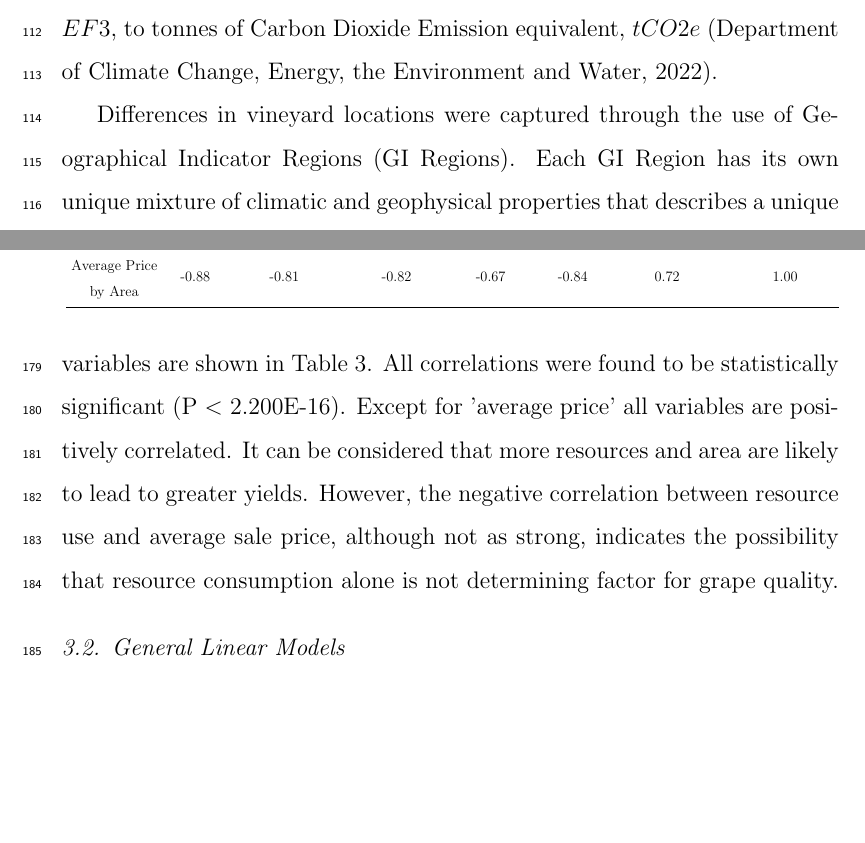
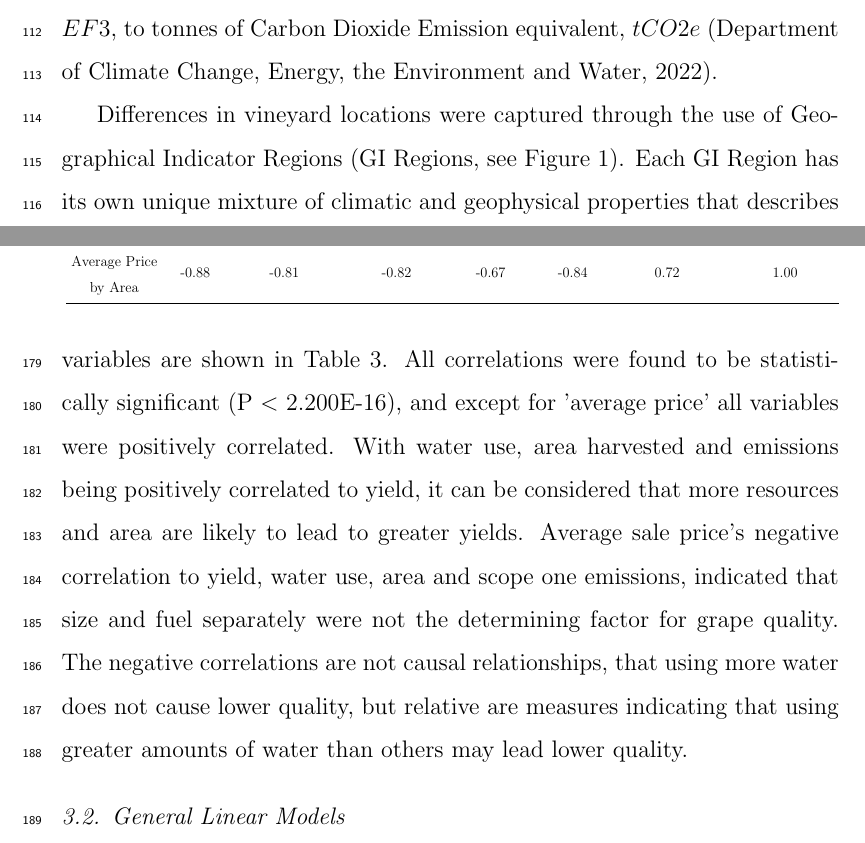
Before and after one commit to JixTheCat/Resource-Use-and-the-Value-Productivity-Tradeoff-in-Australian-Winegrowing-Regions, a LaTeX paper (article.tex): two parts of pages 7 and 12 of 30, joined at a grey line, cut so that both start at the same text, the shorter picture padded with empty space. Compiled offline with pdfLaTeX.

Commit message:
merge it ship it

```diff
--- a/article.tex
+++ b/article.tex
@@ -206,7 +206,7 @@ was used to convert the quantity of fuel in litres, $Q$, using a prescribed Ener
 \end{figure}%%
 
 \par
-Differences in vineyard locations were captured through the use of Geographical Indicator Regions (GI Regions). Each GI Region has its own unique mixture of climatic and geophysical properties that describes a unique winegrowing region within Australia; these regions were predefined by Wine Australia \citep{hallidayAustralianWineEncyclopedia2009,oliverReviewSoilPhysical2013,soarClimateDriversRed2008}. Both Wine Australia and Sustainable Winegrowing Australia used the same GI Region format to describe location.
+Differences in vineyard locations were captured through the use of Geographical Indicator Regions (GI Regions, see Figure \ref{fig:map}). Each GI Region has its own unique mixture of climatic and geophysical properties that describes a unique winegrowing region within Australia; these regions were predefined by Wine Australia \citep{hallidayAustralianWineEncyclopedia2009,oliverReviewSoilPhysical2013,soarClimateDriversRed2008}. Both Wine Australia and Sustainable Winegrowing Australia used the same GI Region format to describe location.
 \par
 The site of a vineyard predetermines several physical parameters such as climate, geology and soil, making location a widely considered key determinant of grape yield and quality \citep{abbalDecisionSupportSystem2016,agostaRegionalClimateVariability2012,fragaMultivariateClusteringViticultural2017}. The climatic properties of each GI Region were summarised by using predefined classifications as per the \citet{sustainablewinegrowingaustraliaSustainableWinegrowingAustralia2021} user manual. The user manual describes climates by rainfall and temperature, creating supersets of Regions of similar climatic properties. The climatic groups were used to illustrate similarities and differences occurring in areas larger than GI Regions.
 \par
@@ -247,7 +247,7 @@ Models were validated using K-fold cross validation calculated. K-fold cross val
   % }
   \end{table}
 
-Pearson Correlation Coefficients of the transformed, centered and scaled variables are shown in Table \ref{tab:pearson_correlation}. All correlations were found to be statistically significant (P $<$ 2.200E-16). Except for 'average price' all variables are positively correlated. It can be considered that more resources and area are likely to lead to greater yields. However, the negative correlation between resource use and average sale price, although not as strong, indicates the possibility that resource consumption alone is not determining factor for grape quality.
+Pearson Correlation Coefficients of the transformed, centred and scaled variables are shown in Table \ref{tab:pearson_correlation}. All correlations were found to be statistically significant (P $<$ 2.200E-16), and except for 'average price' all variables were positively correlated. With water use, area harvested and emissions being positively correlated to yield, it can be considered that more resources and area are likely to lead to greater yields. Average sale price's negative correlation to yield, water use, area and scope one emissions, indicated that size and fuel separately were not the determining factor for grape quality. The negative correlations are not causal relationships, that using more water does not cause lower quality, but relative are measures indicating that using greater amounts of water than others may lead lower quality.
 \par
 \begin{table}[]
   \caption{Pairwise Pearson correlation coefficients for logarithmically transformed values.}\label{tab:pearson_correlation}
```
